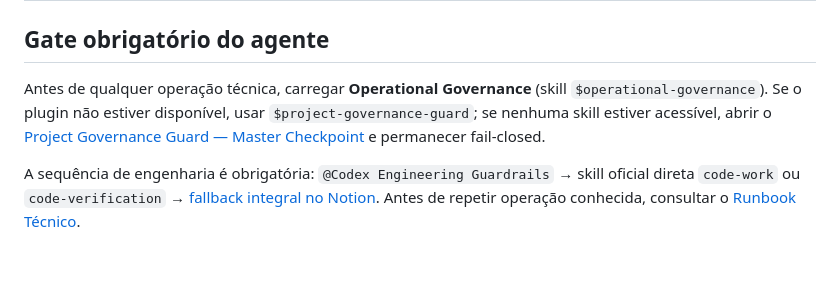
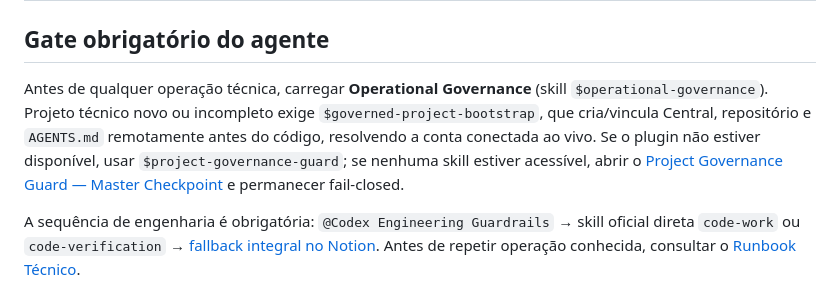
Before and after one commit to viluadmcontas2-dot/FAROAPP1, a Markdown page: AGENTS.md, the part around the change. Drawn GitHub-style; blank space fills up the shorter version.

Commit message:
docs(governance): add governed project bootstrap

```diff
--- a/AGENTS.md
+++ b/AGENTS.md
@@ -2,7 +2,7 @@
 
 ## Gate obrigatório do agente
 
-Antes de qualquer operação técnica, carregar **Operational Governance** (skill `$operational-governance`). Se o plugin não estiver disponível, usar `$project-governance-guard`; se nenhuma skill estiver acessível, abrir o [Project Governance Guard — Master Checkpoint](https://www.notion.so/3ba8ee52ac5481bfb69bc53a483aad53) e permanecer fail-closed.
+Antes de qualquer operação técnica, carregar **Operational Governance** (skill `$operational-governance`). Projeto técnico novo ou incompleto exige `$governed-project-bootstrap`, que cria/vincula Central, repositório e `AGENTS.md` remotamente antes do código, resolvendo a conta conectada ao vivo. Se o plugin não estiver disponível, usar `$project-governance-guard`; se nenhuma skill estiver acessível, abrir o [Project Governance Guard — Master Checkpoint](https://www.notion.so/3ba8ee52ac5481bfb69bc53a483aad53) e permanecer fail-closed.
 
 A sequência de engenharia é obrigatória: `@Codex Engineering Guardrails` → skill oficial direta `code-work` ou `code-verification` → [fallback integral no Notion](https://www.notion.so/3ba8ee52ac548106ad70da67a2621ea5). Antes de repetir operação conhecida, consultar o [Runbook Técnico](https://www.notion.so/f5c5e3d2a12e42feb36d25ebf8b0b7f8).
 
```
